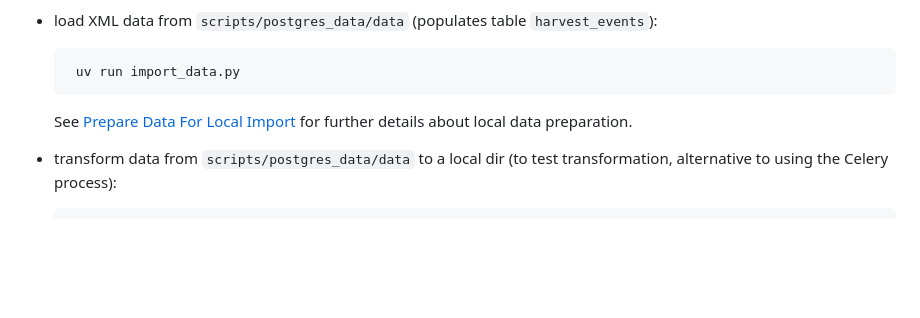
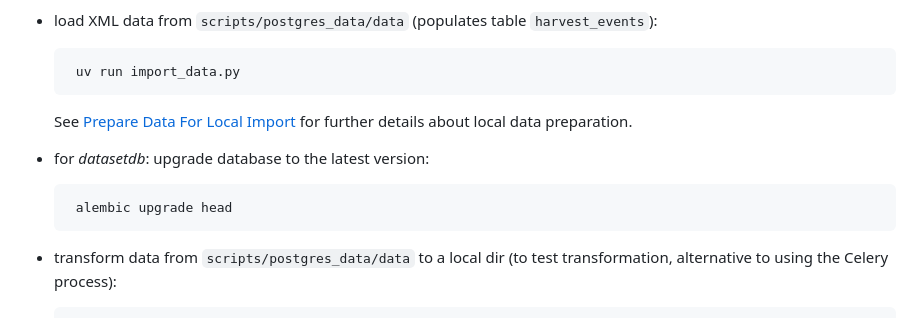
Before and after one commit to EOSC-Data-Commons/metadata-warehouse, a Markdown page: README.md, the part around the change. Rendered like a GitHub page; blank space fills up the shorter version.

Commit message:
docs(README): include upgrading database with alembic

````diff
--- a/README.md
+++ b/README.md
@@ -121,6 +121,11 @@ In development, it may be more convenient to load pre-harvested static data:
   ```
   See [Prepare Data For Local Import](#Prepare-Data-For-Local-Import) for further details about local data preparation.
 
+- for *datasetdb*: upgrade database to the latest version:
+  ```sh
+   alembic upgrade head
+  ```
+
 - transform data from `scripts/postgres_data/data` to a local dir
   (to test transformation, alternative to using the Celery process):
   ```sh
````
